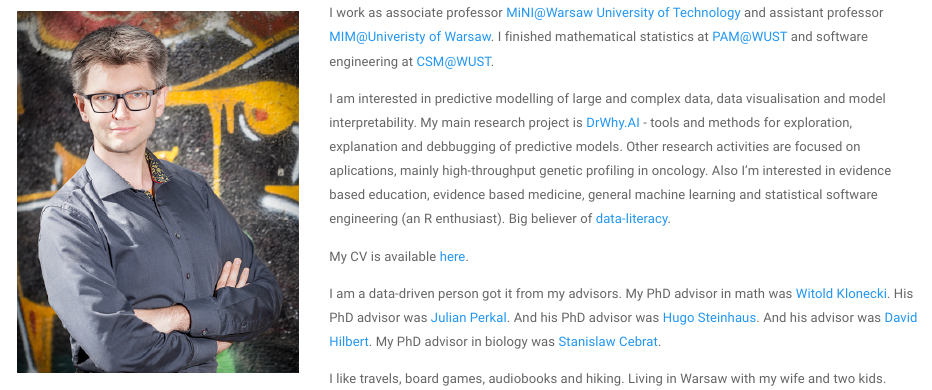
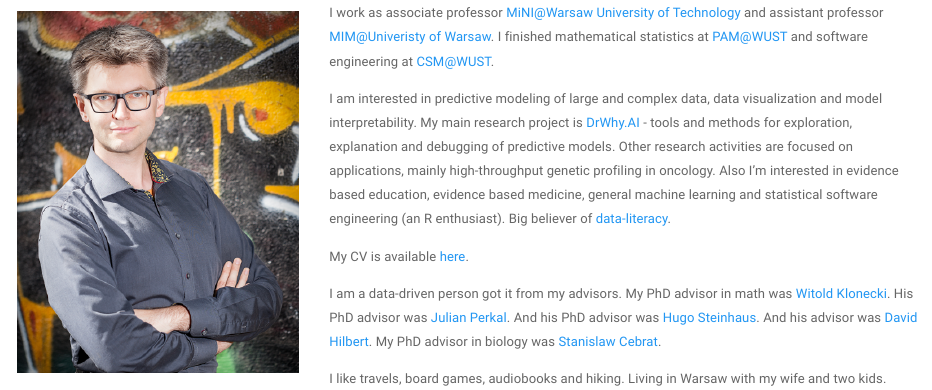
Before and after one commit to pbiecek/pbiecek-website-old, an R Markdown document (index.Rmd): the page in a window 1100 px wide, from 150 px down. Rendered offline with R 4.5, knitr and Pandoc, with nearby package versions.

Commit message:
corrected typos

```diff
--- a/index.Rmd
+++ b/index.Rmd
@@ -7,9 +7,9 @@
 
 I work as associate professor [MiNI@Warsaw University of Technology](http://mini.pw.edu.pl) and assistant professor [MIM@Univeristy of Warsaw](http://mimuw.edu.pl). I finished mathematical statistics at [PAM@WUST](http://wmat.pwr.edu.pl/en/) and software engineering at [CSM@WUST](http://wiz.pwr.edu.pl/en/).
 
-I am interested in predictive modelling of large and complex data, data visualisation and model interpretability.
-My main research project is [DrWhy.AI](http://drwhy.ai) - tools and methods for exploration, explanation and debbugging of predictive models.
-Other research activities are focused on aplications, mainly high-throughput genetic profiling in oncology.
+I am interested in predictive modeling of large and complex data, data visualization and model interpretability.
+My main research project is [DrWhy.AI](http://drwhy.ai) - tools and methods for exploration, explanation and debugging of predictive models.
+Other research activities are focused on applications, mainly high-throughput genetic profiling in oncology.
 Also I'm interested in evidence based education, evidence based medicine, general machine learning and statistical software engineering (an R enthusiast).
 Big believer of [data-literacy](http://betabit.wiki).
 
```
Also changed, not shown: index.html.
